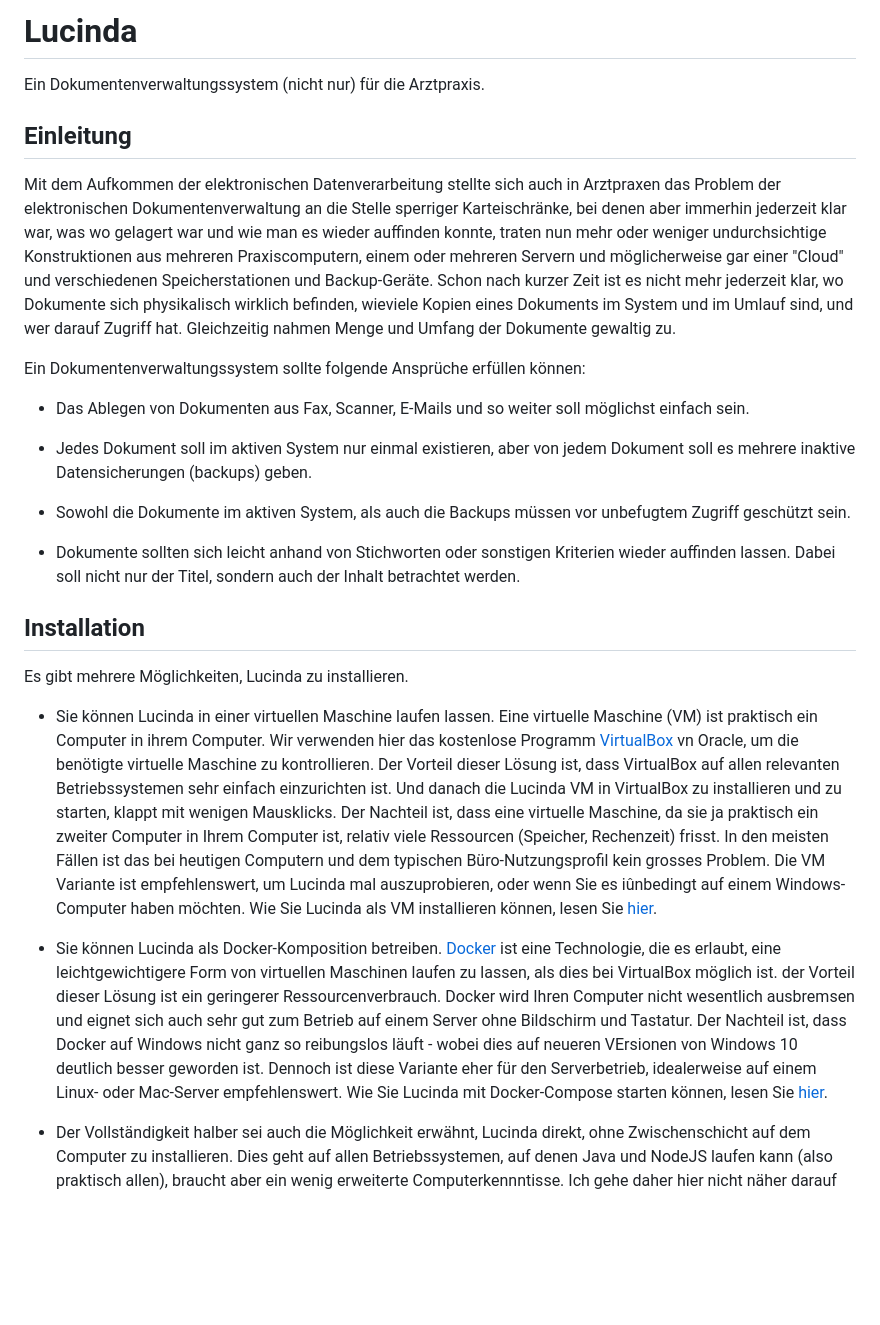
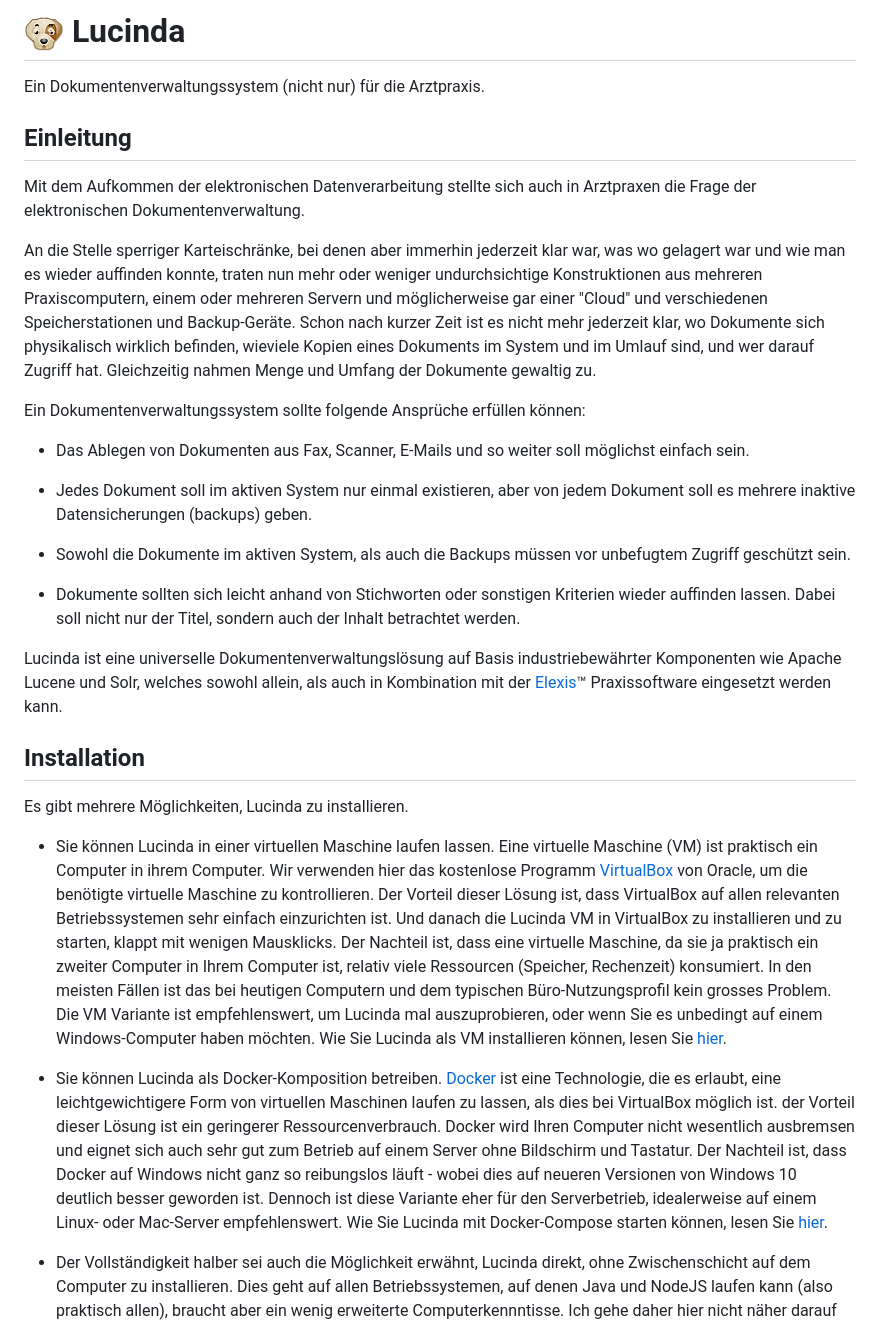
Before and after one commit to rgwch/Lucinda, a Markdown page: doc/de/lucinda-dok.md, the part around the change printed below. Drawn GitHub-style; pictures changed too: rsc/lucindalogo_klein.png (added); blank space fills up the shorter version.

```diff
--- a/doc/de/lucinda-dok.md
+++ b/doc/de/lucinda-dok.md
@@ -1,10 +1,12 @@
-# Lucinda
+# ![Lucinda Logo](../../rsc/lucindalogo_klein.png) Lucinda
 
 Ein Dokumentenverwaltungssystem (nicht nur) für die Arztpraxis.
 
 ## Einleitung
 
-Mit dem Aufkommen der elektronischen Datenverarbeitung stellte sich auch in Arztpraxen das Problem der elektronischen Dokumentenverwaltung an die Stelle sperriger Karteischränke, bei denen aber immerhin jederzeit klar war, was wo gelagert war und wie man es wieder auffinden konnte, traten nun mehr oder weniger undurchsichtige Konstruktionen aus mehreren Praxiscomputern, einem oder mehreren Servern und möglicherweise gar einer "Cloud" und verschiedenen Speicherstationen und Backup-Geräte. Schon nach kurzer Zeit ist es nicht mehr jederzeit klar, wo Dokumente sich physikalisch wirklich befinden, wieviele Kopien eines Dokuments im System und im Umlauf sind, und wer darauf Zugriff hat. Gleichzeitig nahmen Menge und Umfang der Dokumente gewaltig zu.
+Mit dem Aufkommen der elektronischen Datenverarbeitung stellte sich auch in Arztpraxen die Frage der elektronischen Dokumentenverwaltung.
+
+An die Stelle sperriger Karteischränke, bei denen aber immerhin jederzeit klar war, was wo gelagert war und wie man es wieder auffinden konnte, traten nun mehr oder weniger undurchsichtige Konstruktionen aus mehreren Praxiscomputern, einem oder mehreren Servern und möglicherweise gar einer "Cloud" und verschiedenen Speicherstationen und Backup-Geräte. Schon nach kurzer Zeit ist es nicht mehr jederzeit klar, wo Dokumente sich physikalisch wirklich befinden, wieviele Kopien eines Dokuments im System und im Umlauf sind, und wer darauf Zugriff hat. Gleichzeitig nahmen Menge und Umfang der Dokumente gewaltig zu.
 
 Ein Dokumentenverwaltungssystem sollte folgende Ansprüche erfüllen können:
 
@@ -16,13 +18,15 @@ Ein Dokumentenverwaltungssystem sollte folgende Ansprüche erfüllen können:
 
 * Dokumente sollten sich leicht anhand von Stichworten oder sonstigen Kriterien wieder auffinden lassen. Dabei soll nicht nur der Titel, sondern auch der Inhalt betrachtet werden.
 
+Lucinda ist eine universelle Dokumentenverwaltungslösung auf Basis industriebewährter Komponenten wie Apache Lucene und Solr, welches sowohl allein, als auch in Kombination mit der [Elexis](http://www.elexis.ch)&trade;  Praxissoftware eingesetzt werden kann.
+
 ## Installation
 
 Es gibt mehrere Möglichkeiten, Lucinda zu installieren.
 
-* Sie können Lucinda in einer virtuellen Maschine laufen lassen. Eine virtuelle Maschine (VM) ist praktisch ein Computer in ihrem Computer. Wir verwenden hier das kostenlose Programm [VirtualBox](https://www.virtualbox.org) vn Oracle, um die benötigte virtuelle Maschine zu kontrollieren. Der Vorteil dieser Lösung ist, dass VirtualBox auf allen relevanten Betriebssystemen sehr einfach einzurichten ist. Und danach die Lucinda VM in VirtualBox zu installieren und zu starten, klappt mit wenigen Mausklicks. Der Nachteil ist, dass eine virtuelle Maschine, da sie ja praktisch ein zweiter Computer in Ihrem Computer ist, relativ viele Ressourcen (Speicher, Rechenzeit) frisst. In den meisten Fällen ist das bei heutigen Computern und dem typischen Büro-Nutzungsprofil kein grosses Problem. Die VM Variante ist empfehlenswert, um Lucinda mal auszuprobieren, oder wenn Sie es iûnbedingt auf einem Windows-Computer haben möchten. Wie Sie Lucinda als VM installieren können, lesen Sie [hier](installvbox.md).
+* Sie können Lucinda in einer virtuellen Maschine laufen lassen. Eine virtuelle Maschine (VM) ist praktisch ein Computer in ihrem Computer. Wir verwenden hier das kostenlose Programm [VirtualBox](https://www.virtualbox.org) von Oracle, um die benötigte virtuelle Maschine zu kontrollieren. Der Vorteil dieser Lösung ist, dass VirtualBox auf allen relevanten Betriebssystemen sehr einfach einzurichten ist. Und danach die Lucinda VM in VirtualBox zu installieren und zu starten, klappt mit wenigen Mausklicks. Der Nachteil ist, dass eine virtuelle Maschine, da sie ja praktisch ein zweiter Computer in Ihrem Computer ist, relativ viele Ressourcen (Speicher, Rechenzeit) konsumiert. In den meisten Fällen ist das bei heutigen Computern und dem typischen Büro-Nutzungsprofil kein grosses Problem. Die VM Variante ist empfehlenswert, um Lucinda mal auszuprobieren, oder wenn Sie es unbedingt auf einem Windows-Computer haben möchten. Wie Sie Lucinda als VM installieren können, lesen Sie [hier](installvbox.md).
 
-* Sie können Lucinda als Docker-Komposition betreiben. [Docker](https://www.docker.com) ist eine Technologie, die es erlaubt, eine leichtgewichtigere Form von virtuellen Maschinen laufen zu lassen, als dies bei VirtualBox möglich ist. der Vorteil dieser Lösung ist ein geringerer Ressourcenverbrauch. Docker wird Ihren Computer nicht wesentlich ausbremsen und eignet sich auch sehr gut zum Betrieb auf einem Server ohne Bildschirm und Tastatur. Der Nachteil ist, dass Docker auf Windows nicht ganz so reibungslos läuft - wobei dies auf neueren VErsionen von Windows 10 deutlich besser geworden ist. Dennoch ist diese Variante eher für den Serverbetrieb, idealerweise auf einem Linux- oder Mac-Server empfehlenswert. Wie Sie Lucinda mit Docker-Compose starten können, lesen Sie [hier](installdocker.md).
+* Sie können Lucinda als Docker-Komposition betreiben. [Docker](https://www.docker.com) ist eine Technologie, die es erlaubt, eine leichtgewichtigere Form von virtuellen Maschinen laufen zu lassen, als dies bei VirtualBox möglich ist. der Vorteil dieser Lösung ist ein geringerer Ressourcenverbrauch. Docker wird Ihren Computer nicht wesentlich ausbremsen und eignet sich auch sehr gut zum Betrieb auf einem Server ohne Bildschirm und Tastatur. Der Nachteil ist, dass Docker auf Windows nicht ganz so reibungslos läuft - wobei dies auf neueren Versionen von Windows 10 deutlich besser geworden ist. Dennoch ist diese Variante eher für den Serverbetrieb, idealerweise auf einem Linux- oder Mac-Server empfehlenswert. Wie Sie Lucinda mit Docker-Compose starten können, lesen Sie [hier](installdocker.md).
 
 * Der Vollständigkeit halber sei auch die Möglichkeit erwähnt, Lucinda direkt, ohne Zwischenschicht auf dem Computer zu installieren. Dies geht auf allen Betriebssystemen, auf denen Java und NodeJS laufen kann (also praktisch allen), braucht aber ein wenig erweiterte Computerkennntisse. Ich gehe daher hier nicht näher darauf ein, sondern verweise aufs [Readme](https://github.com/rgwch/Lucinda/blob/master/readme.md).
 
```
Also changed, not shown: other parts of doc/de/lucinda-dok.md (+11 -6 lines), 2 other files.
